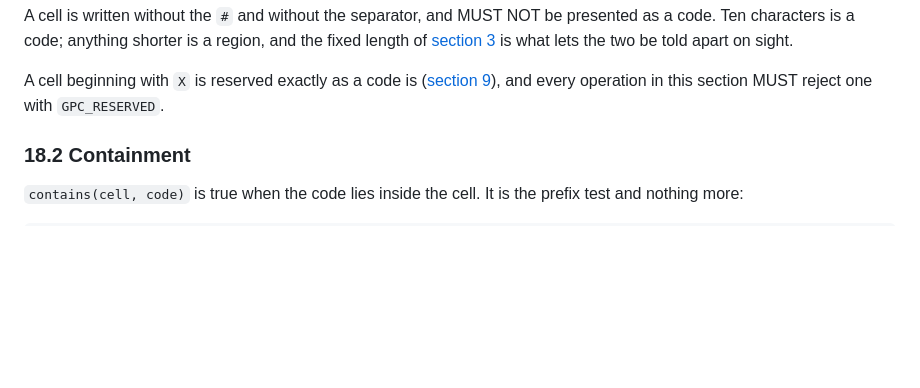
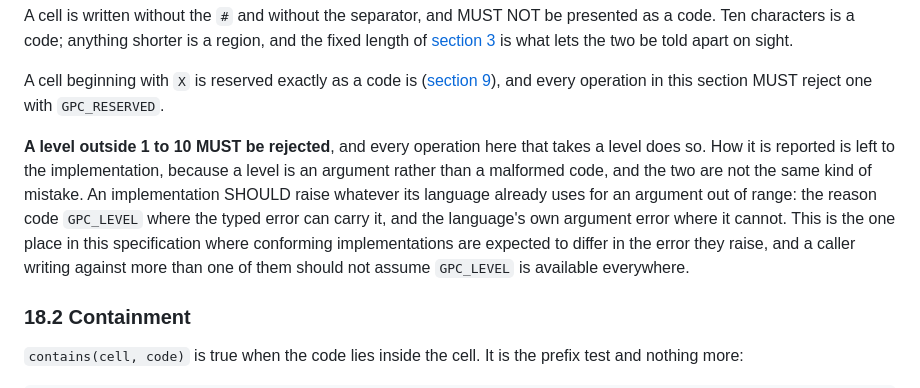
Before and after one commit to octopranav/Grid-Point-Code, a Markdown page: SPEC.md, the part around the change. Rendered like a GitHub page; blank space fills up the shorter version.

```diff
--- a/SPEC.md
+++ b/SPEC.md
@@ -1178,6 +1178,16 @@ apart on sight.
 A cell beginning with `X` is reserved exactly as a code is
 ([section 9](#9-classification)), and every operation in this section MUST
 reject one with `GPC_RESERVED`.
+
+**A level outside 1 to 10 MUST be rejected**, and every operation here that
+takes a level does so. How it is reported is left to the implementation, because
+a level is an argument rather than a malformed code, and the two are not the
+same kind of mistake. An implementation SHOULD raise whatever its language
+already uses for an argument out of range: the reason code `GPC_LEVEL` where the
+typed error can carry it, and the language's own argument error where it cannot.
+This is the one place in this specification where conforming implementations are
+expected to differ in the error they raise, and a caller writing against more
+than one of them should not assume `GPC_LEVEL` is available everywhere.
 
 ### 18.2 Containment
 
```
Also changed, not shown: CHANGELOG.md (+14 -0 lines).
